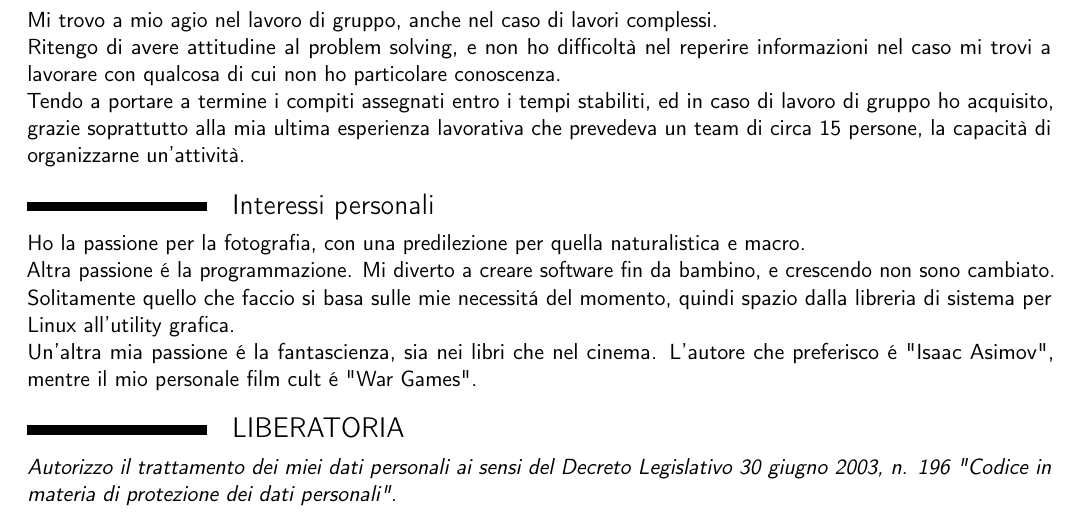
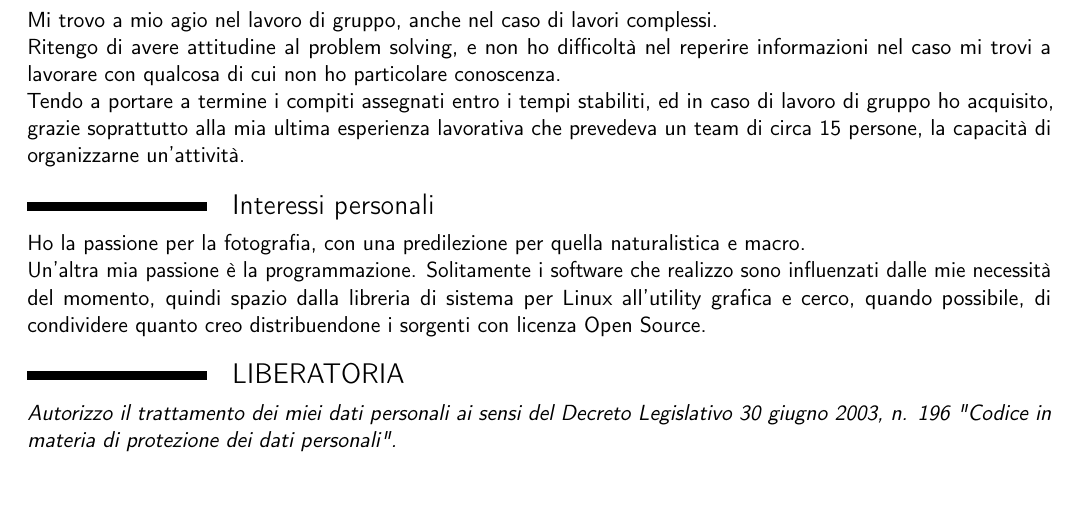
Before and after one commit to gbiolo/cv-it, a LaTeX CV (curriculum.tex, which reads tex/personal_interests.tex): part of page 3 of 3, cut so that both start at the same text, the shorter picture padded with empty space. Compiled offline with pdfLaTeX.

Commit message:
Updated personal interests section

```diff
--- a/tex/personal_interests.tex
+++ b/tex/personal_interests.tex
@@ -1,9 +1,7 @@
 \section{Interessi personali}
 Ho la passione per la fotografia, con una predilezione per quella naturalistica e
 macro.\newline
-Altra passione \'e la programmazione. Mi diverto a creare software fin da bambino,
-e crescendo non sono cambiato. Solitamente quello che faccio si basa sulle mie
-necessit\'a del momento, quindi spazio dalla libreria di sistema per Linux all'utility
-grafica.\newline
-Un'altra mia passione \'e la fantascienza, sia nei libri che nel cinema. L'autore che
-preferisco \'e "Isaac Asimov", mentre il mio personale film cult \'e "War Games".
+Un'altra mia passione \`e la programmazione. Solitamente i software che realizzo sono
+influenzati dalle mie necessit\`a del momento, quindi spazio dalla libreria di sistema
+per Linux all'utility grafica e cerco, quando possibile, di condividere quanto creo
+distribuendone i sorgenti con licenza Open Source.
```
Also changed, not shown: curriculum.pdf.
